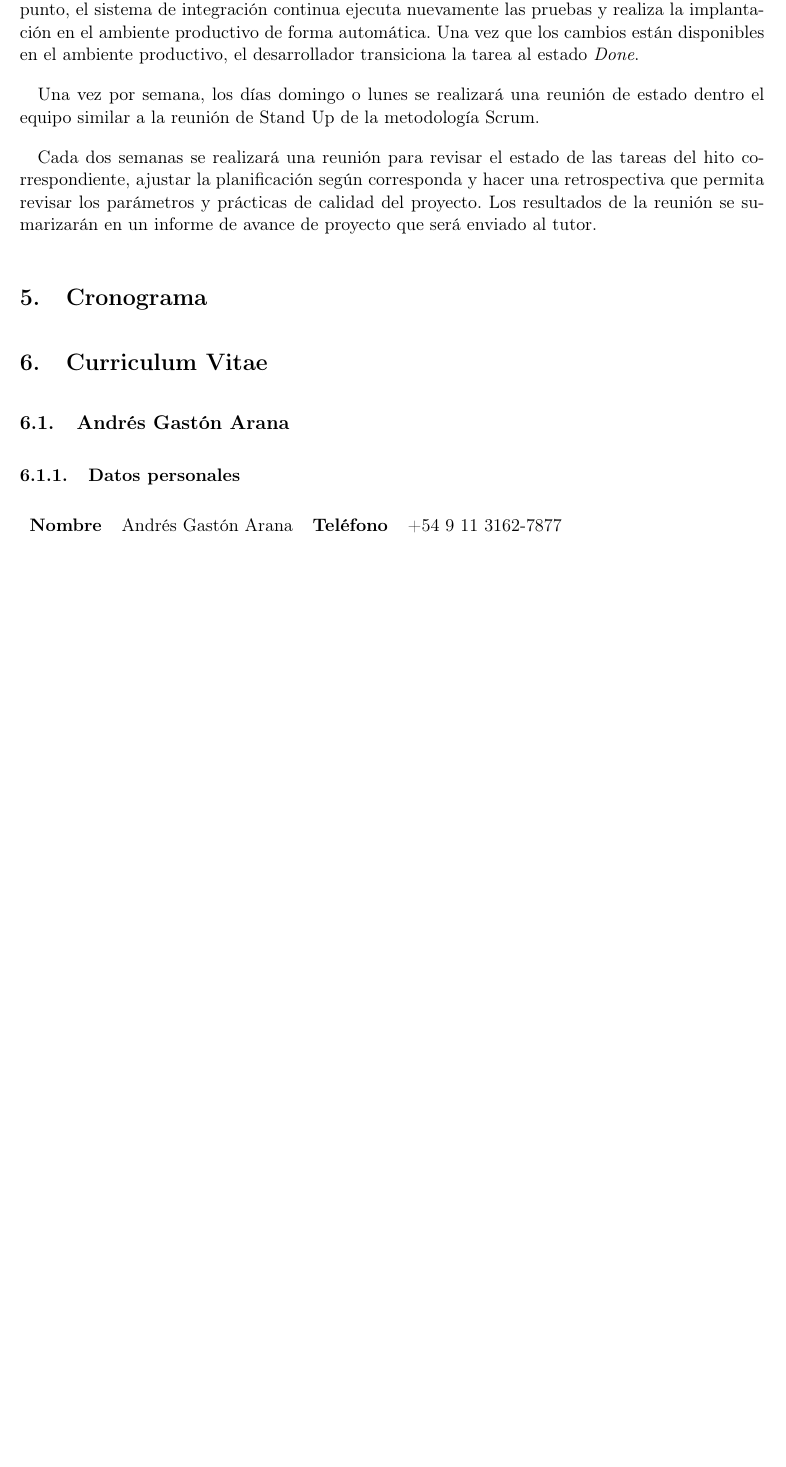
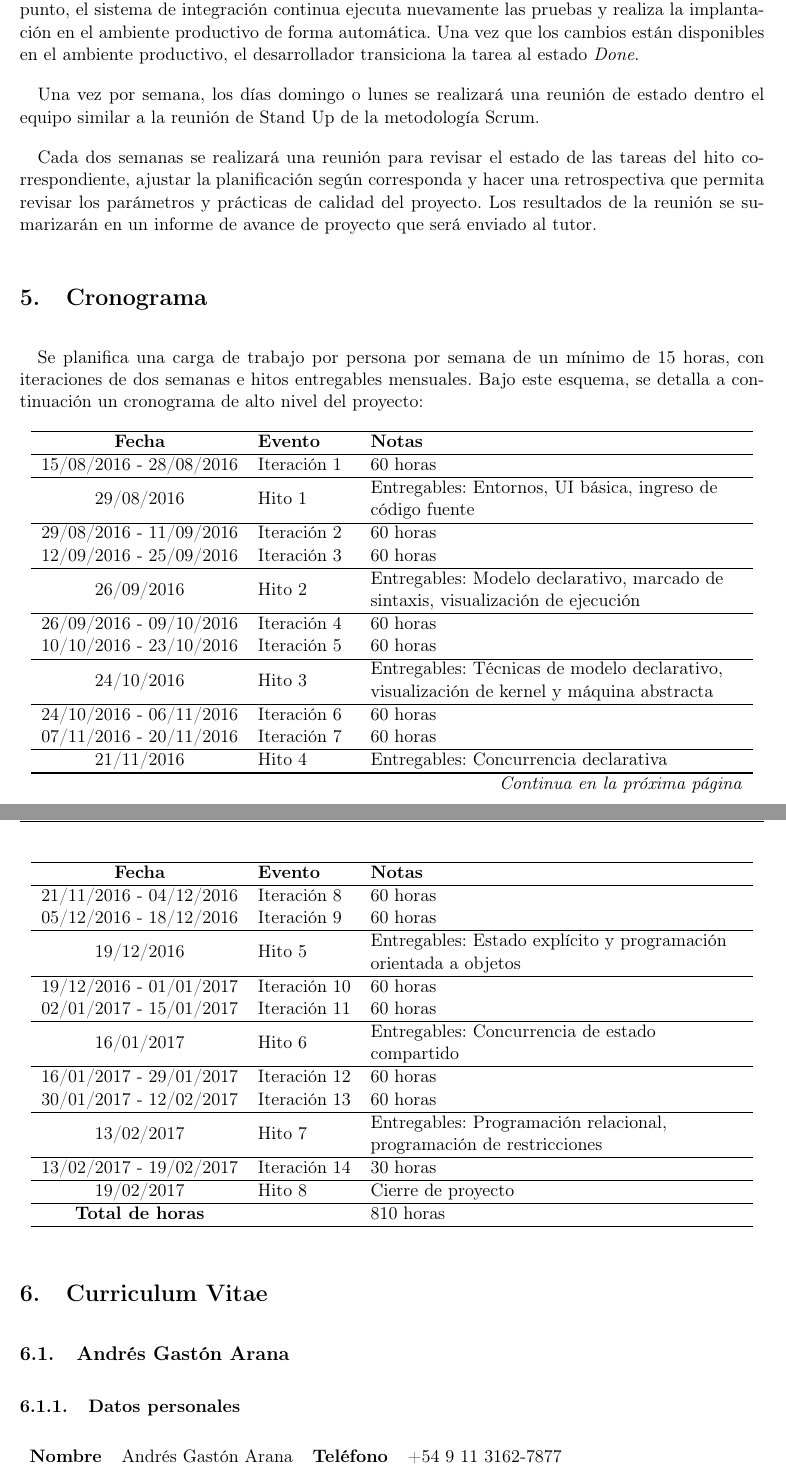
Before and after one commit to kozily/admin, a LaTeX paper (proposal/index.tex): part of page 11 of 24 before the commit and two parts of pages 11 and 12 of 25 after it, the two joined at a grey line, cut so that both start at the same text, the shorter picture padded with empty space. Compiled offline with pdfLaTeX.

Commit message:
Implements the schedule section (#23)
## Summary of changes

* Implements the schedule section of the report.

## Related issues

* Closes kozily/admin#6

```diff
--- a/proposal/index.tex
+++ b/proposal/index.tex
@@ -28,6 +28,8 @@
 
 % Tablas
 \usepackage{longtable}
+\usepackage{array}
+\newcolumntype{L}[1]{>{\raggedright\let\newline\\\arraybackslash\hspace{0pt}}m{#1}}
 
 \begin{document}
 
@@ -453,6 +455,64 @@ de proyecto que será enviado al tutor.
 % Cronograma
 %-----------------------------------------------------------------------
 \section{Cronograma}
+
+Se planifica una carga de trabajo por persona por semana de un mínimo de 15
+horas, con iteraciones de dos semanas e hitos entregables mensuales. Bajo este
+esquema, se detalla a continuación un cronograma de alto nivel del proyecto:
+
+\begin{longtable}{clL{0.5\textwidth}}
+  \hline
+  \textbf{Fecha} & \textbf{Evento} & \textbf{Notas} \\
+  \hline
+  \endhead
+
+  \hline
+  \multicolumn{3}{r}{\textit{Continua en la próxima página}} \\
+  \endfoot
+
+  \hline
+  \endlastfoot
+
+  15/08/2016 - 28/08/2016 & Iteración 1 & 60 horas \\
+
+  \hline 29/08/2016 & Hito 1 & Entregables: Entornos, UI básica, ingreso de código fuente \\ \hline
+
+  29/08/2016 - 11/09/2016 & Iteración 2 & 60 horas \\
+  12/09/2016 - 25/09/2016 & Iteración 3 & 60 horas \\
+
+  \hline 26/09/2016 & Hito 2 & Entregables: Modelo declarativo, marcado de sintaxis, visualización de ejecución \\ \hline
+
+  26/09/2016 - 09/10/2016 & Iteración 4 & 60 horas \\
+  10/10/2016 - 23/10/2016 & Iteración 5 & 60 horas \\
+
+  \hline 24/10/2016 & Hito 3 & Entregables: Técnicas de modelo declarativo, visualización de kernel y máquina abstracta \\ \hline
+
+  24/10/2016 - 06/11/2016 & Iteración 6 & 60 horas \\
+  07/11/2016 - 20/11/2016 & Iteración 7 & 60 horas \\
+
+  \hline 21/11/2016 & Hito 4 & Entregables: Concurrencia declarativa \\ \hline
+
+  21/11/2016 - 04/12/2016 & Iteración 8 & 60 horas \\
+  05/12/2016 - 18/12/2016 & Iteración 9 & 60 horas \\
+
+  \hline 19/12/2016 & Hito 5 & Entregables: Estado explícito y programación orientada a objetos \\ \hline
+
+  19/12/2016 - 01/01/2017 & Iteración 10 & 60 horas \\
+  02/01/2017 - 15/01/2017 & Iteración 11 & 60 horas \\
+
+  \hline 16/01/2017 & Hito 6 & Entregables: Concurrencia de estado compartido \\ \hline
+
+  16/01/2017 - 29/01/2017 & Iteración 12 & 60 horas \\
+  30/01/2017 - 12/02/2017 & Iteración 13 & 60 horas \\
+
+  \hline 13/02/2017 & Hito 7 & Entregables: Programación relacional, programación de restricciones \\ \hline
+
+  13/02/2017 - 19/02/2017 & Iteración 14 & 30 horas \\
+
+  \hline 19/02/2017 & Hito 8 & Cierre de proyecto \\ \hline
+
+  \textbf{Total de horas} & & 810 horas
+\end{longtable}
 
 %-----------------------------------------------------------------------
 % Curriculum
```
